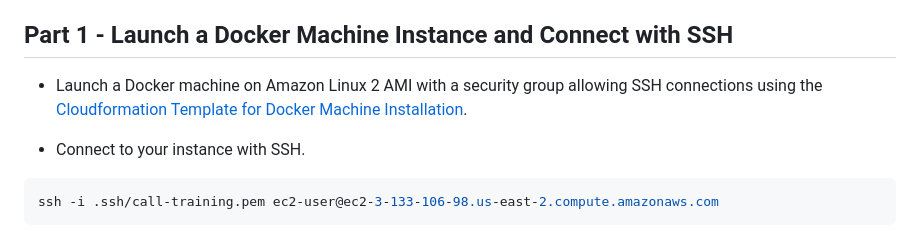
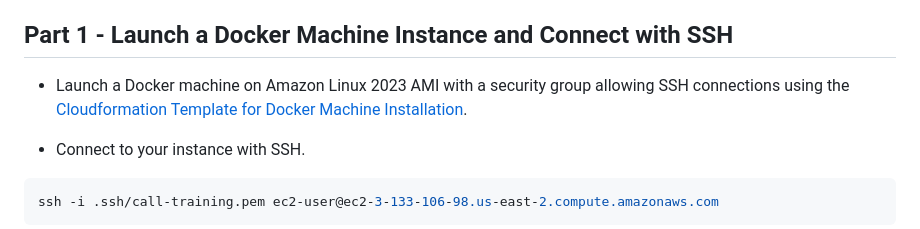
Before and after one commit to BabakTanriverdi/DevOps_Docker, a Markdown page: S1B-docker-02-container-basic-operations/README.md, the part around the change. Rendered like a GitHub page.

Commit message:
S1B readme updated

```diff
--- a/S1B-docker-02-container-basic-operations/README.md
+++ b/S1B-docker-02-container-basic-operations/README.md
@@ -24,7 +24,7 @@ At the end of this hands-on training, students will be able to;
 
 ## Part 1 - Launch a Docker Machine Instance and Connect with SSH
 
-- Launch a Docker machine on Amazon Linux 2 AMI with a security group allowing SSH connections using the [Cloudformation Template for Docker Machine Installation](../S1A-docker-01-installing-on-ec2-linux2/docker-installation-template.yml).
+- Launch a Docker machine on Amazon Linux 2023 AMI with a security group allowing SSH connections using the [Cloudformation Template for Docker Machine Installation](../S1A-docker-01-installing-on-ec2-linux2/docker-installation-template.yml).
 
 - Connect to your instance with SSH.
 
```
